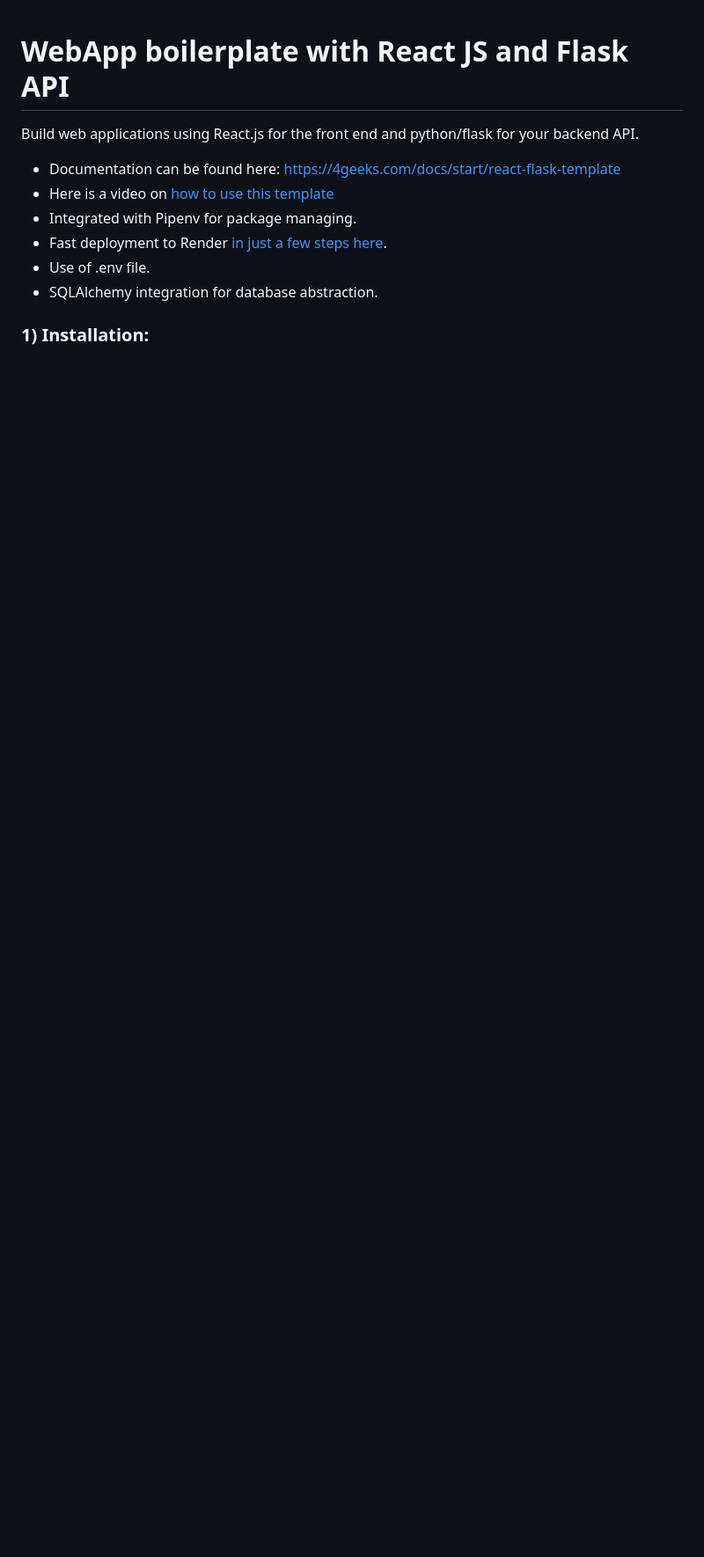
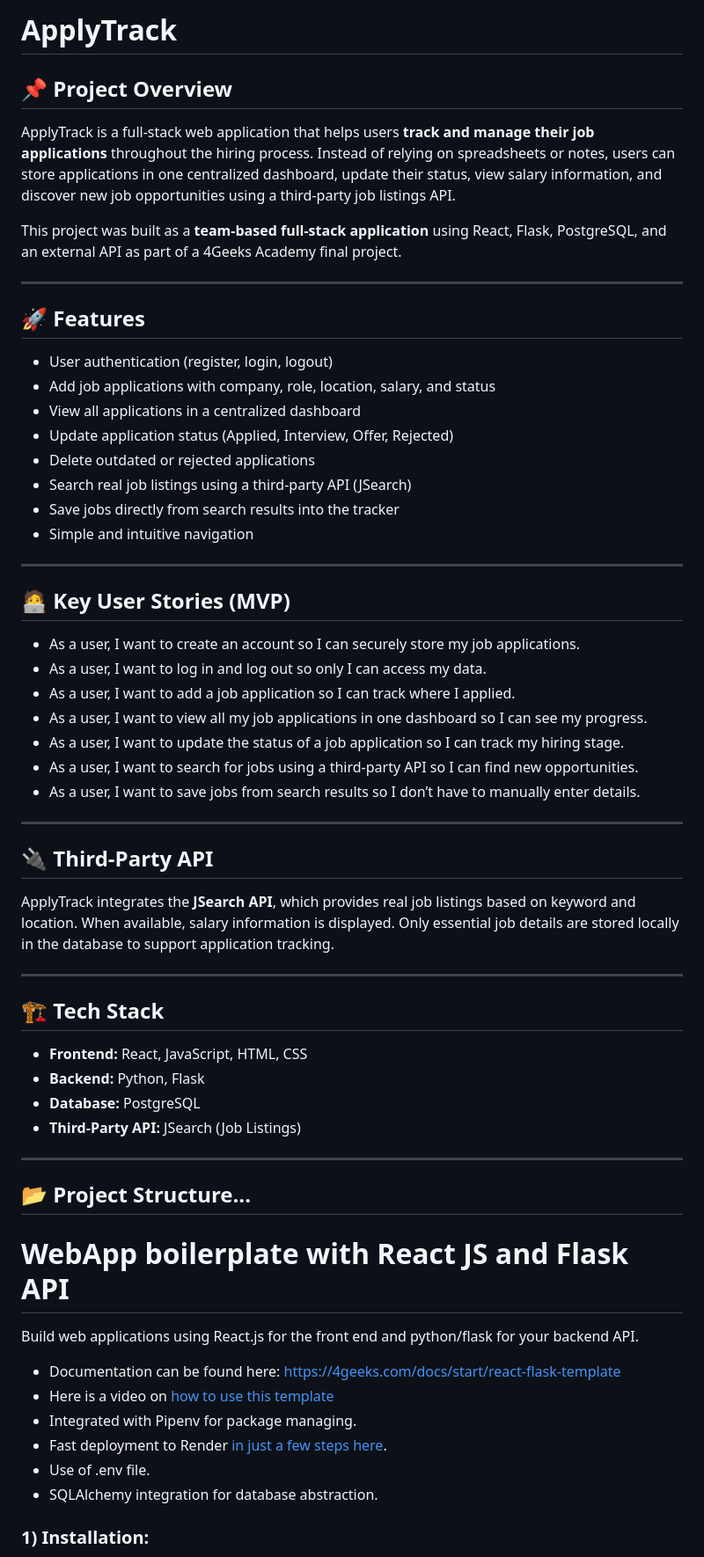
Before and after one commit to 4GeeksAcademy/pt87-Application-Tracker, a Markdown page: README.md, the part around the change. Shown at 88% size. Rendered like a GitHub page; blank space fills up the shorter version.

Commit message:
Enhance README with project details and features
Expanded project overview, features, user stories, third-party API integration, and tech stack information in README.

```diff
--- a/README.md
+++ b/README.md
@@ -1,3 +1,52 @@
+# ApplyTrack
+
+## 📌 Project Overview
+ApplyTrack is a full-stack web application that helps users **track and manage their job applications** throughout the hiring process. Instead of relying on spreadsheets or notes, users can store applications in one centralized dashboard, update their status, view salary information, and discover new job opportunities using a third-party job listings API.
+
+This project was built as a **team-based full-stack application** using React, Flask, PostgreSQL, and an external API as part of a 4Geeks Academy final project.
+
+---
+
+## 🚀 Features
+- User authentication (register, login, logout)
+- Add job applications with company, role, location, salary, and status
+- View all applications in a centralized dashboard
+- Update application status (Applied, Interview, Offer, Rejected)
+- Delete outdated or rejected applications
+- Search real job listings using a third-party API (JSearch)
+- Save jobs directly from search results into the tracker
+- Simple and intuitive navigation
+
+---
+
+## 🧑‍💻 Key User Stories (MVP)
+- As a user, I want to create an account so I can securely store my job applications.
+- As a user, I want to log in and log out so only I can access my data.
+- As a user, I want to add a job application so I can track where I applied.
+- As a user, I want to view all my job applications in one dashboard so I can see my progress.
+- As a user, I want to update the status of a job application so I can track my hiring stage.
+- As a user, I want to search for jobs using a third-party API so I can find new opportunities.
+- As a user, I want to save jobs from search results so I don’t have to manually enter details.
+
+---
+
+## 🔌 Third-Party API
+ApplyTrack integrates the **JSearch API**, which provides real job listings based on keyword and location. When available, salary information is displayed. Only essential job details are stored locally in the database to support application tracking.
+
+---
+
+## 🏗 Tech Stack
+- **Frontend:** React, JavaScript, HTML, CSS
+- **Backend:** Python, Flask
+- **Database:** PostgreSQL
+- **Third-Party API:** JSearch (Job Listings)
+
+---
+
+## 📂 Project Structure...
+
+
+
 # WebApp boilerplate with React JS and Flask API
 
 Build web applications using React.js for the front end and python/flask for your backend API.
```
